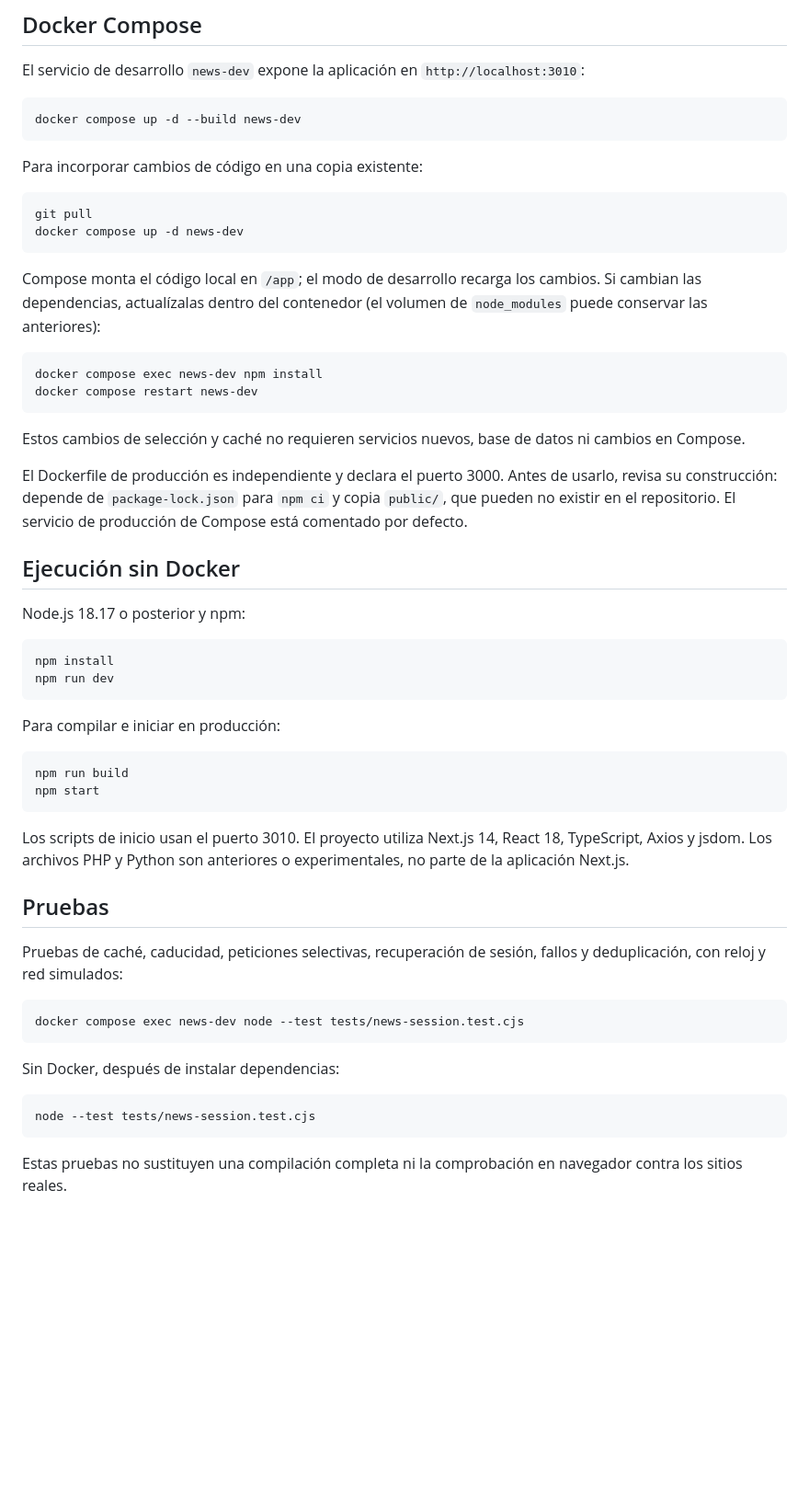
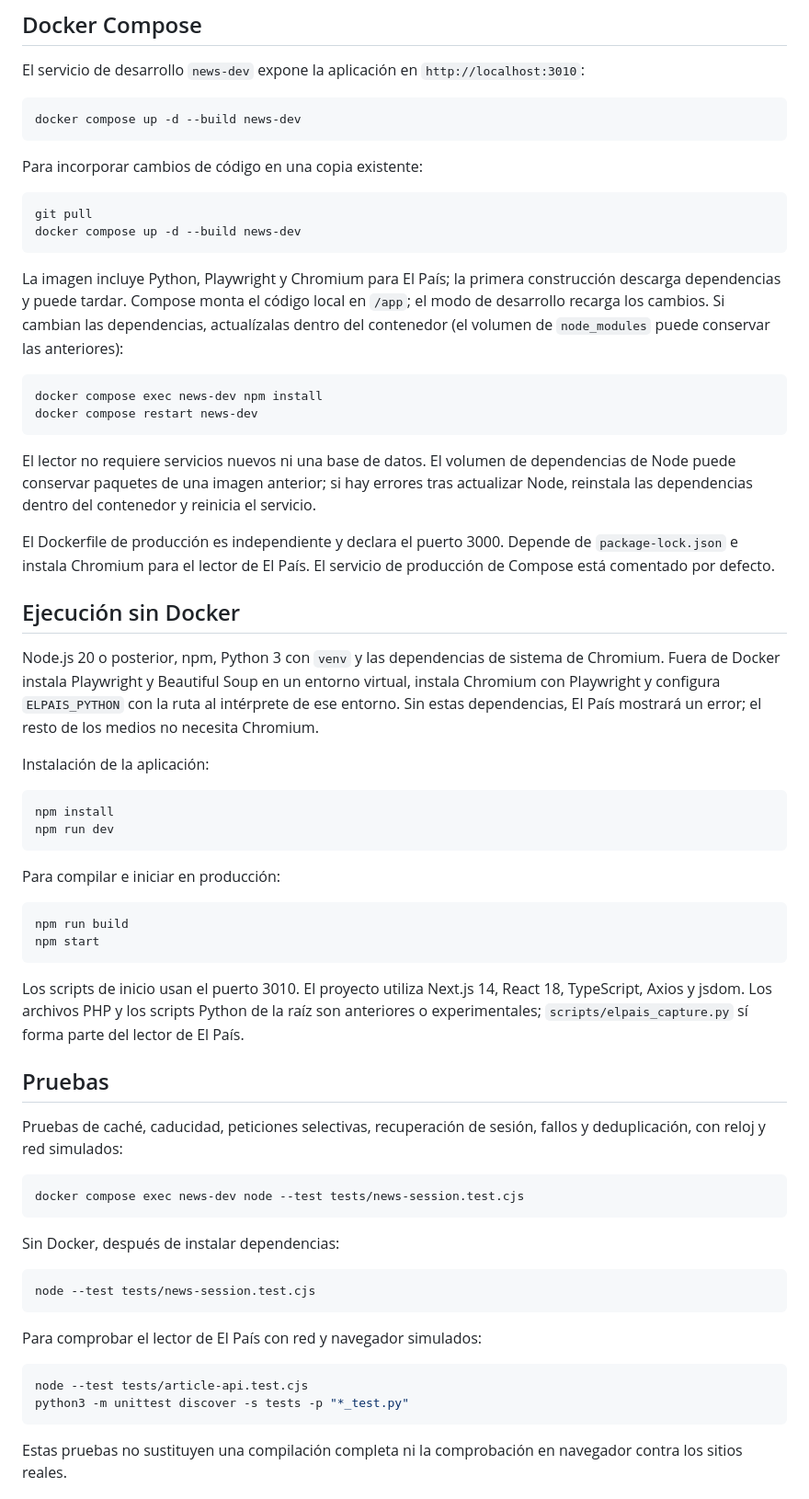
Before and after one commit to jasolerolmos/news, a Markdown page: README.md, the part around one of its changes. Shown at 92% size. GitHub-like rendering; blank space fills up the shorter version.

````diff
--- a/README.md
+++ b/README.md
@@ -41,23 +41,25 @@ Para incorporar cambios de código en una copia existente:
 
 ```bash
 git pull
-docker compose up -d news-dev
+docker compose up -d --build news-dev
 ```
 
-Compose monta el código local en `/app`; el modo de desarrollo recarga los cambios. Si cambian las dependencias, actualízalas dentro del contenedor (el volumen de `node_modules` puede conservar las anteriores):
+La imagen incluye Python, Playwright y Chromium para El País; la primera construcción descarga dependencias y puede tardar. Compose monta el código local en `/app`; el modo de desarrollo recarga los cambios. Si cambian las dependencias, actualízalas dentro del contenedor (el volumen de `node_modules` puede conservar las anteriores):
 
 ```bash
 docker compose exec news-dev npm install
 docker compose restart news-dev
 ```
 
-Estos cambios de selección y caché no requieren servicios nuevos, base de datos ni cambios en Compose.
+El lector no requiere servicios nuevos ni una base de datos. El volumen de dependencias de Node puede conservar paquetes de una imagen anterior; si hay errores tras actualizar Node, reinstala las dependencias dentro del contenedor y reinicia el servicio.
 
-El Dockerfile de producción es independiente y declara el puerto 3000. Antes de usarlo, revisa su construcción: depende de `package-lock.json` para `npm ci` y copia `public/`, que pueden no existir en el repositorio. El servicio de producción de Compose está comentado por defecto.
+El Dockerfile de producción es independiente y declara el puerto 3000. Depende de `package-lock.json` e instala Chromium para el lector de El País. El servicio de producción de Compose está comentado por defecto.
 
 ## Ejecución sin Docker
 
-Node.js 18.17 o posterior y npm:
+Node.js 20 o posterior, npm, Python 3 con `venv` y las dependencias de sistema de Chromium. Fuera de Docker instala Playwright y Beautiful Soup en un entorno virtual, instala Chromium con Playwright y configura `ELPAIS_PYTHON` con la ruta al intérprete de ese entorno. Sin estas dependencias, El País mostrará un error; el resto de los medios no necesita Chromium.
+
+Instalación de la aplicación:
 
 ```bash
 npm install
@@ -71,7 +73,7 @@ npm run build
 npm start
 ```
 
-Los scripts de inicio usan el puerto 3010. El proyecto utiliza Next.js 14, React 18, TypeScript, Axios y jsdom. Los archivos PHP y Python son anteriores o experimentales, no parte de la aplicación Next.js.
+Los scripts de inicio usan el puerto 3010. El proyecto utiliza Next.js 14, React 18, TypeScript, Axios y jsdom. Los archivos PHP y los scripts Python de la raíz son anteriores o experimentales; `scripts/elpais_capture.py` sí forma parte del lector de El País.
 
 ## Pruebas
 
@@ -85,6 +87,13 @@ Sin Docker, después de instalar dependencias:
 
 ```bash
 node --test tests/news-session.test.cjs
+```
+
+Para comprobar el lector de El País con red y navegador simulados:
+
+```bash
+node --test tests/article-api.test.cjs
+python3 -m unittest discover -s tests -p "*_test.py"
 ```
 
 Estas pruebas no sustituyen una compilación completa ni la comprobación en navegador contra los sitios reales.
````
Also changed, not shown: other parts of README.md (+6 -2 lines).
